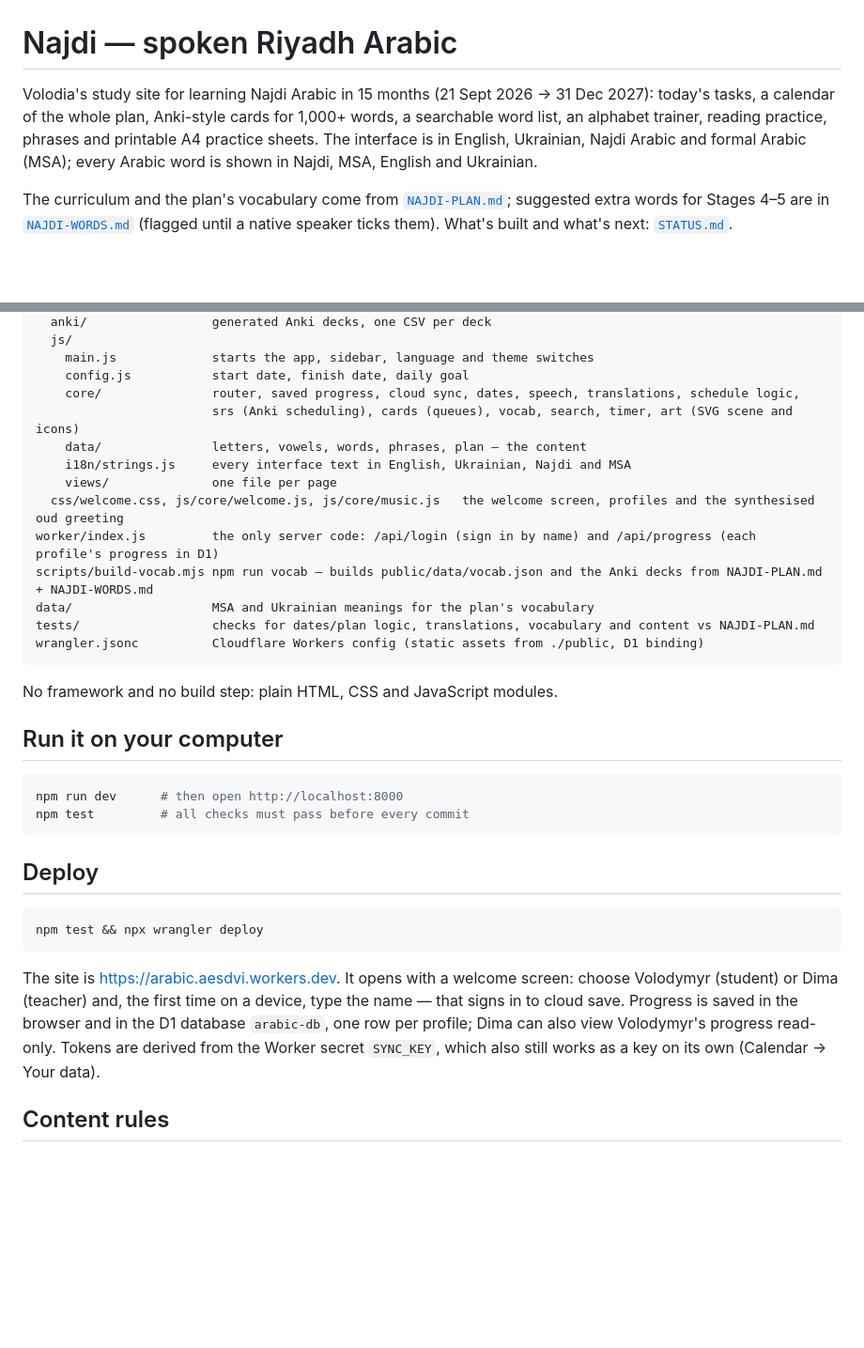
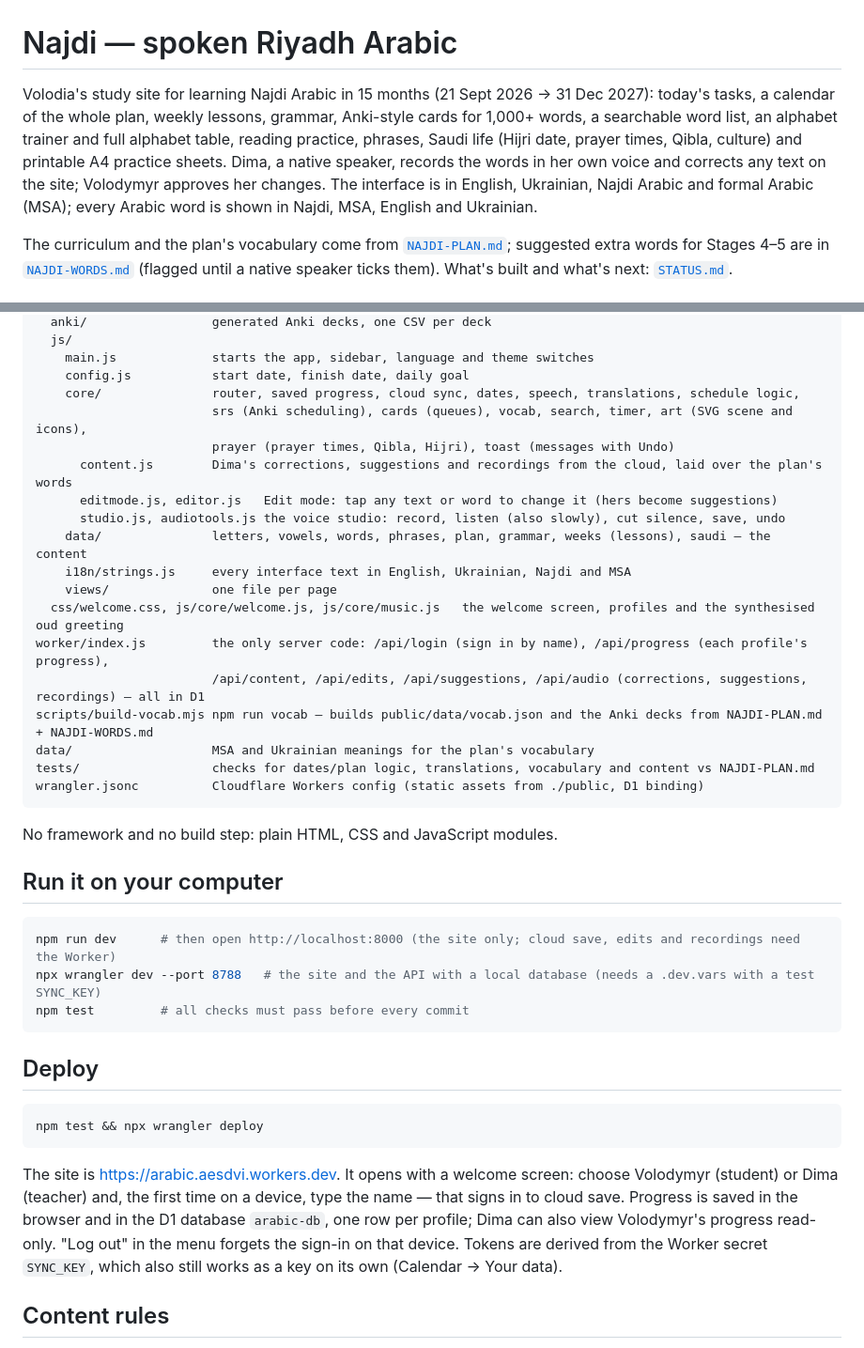
Before and after one commit to aesharu/arabic, a Markdown page: README.md, 2 parts joined by grey strips. Shown at 94% size. GitHub-like rendering; blank space fills up the shorter version.

Commit message:
README and CLAUDE.md: voice studio, edit mode, suggestions, log out, local API testing
Co-Authored-By: Claude Opus 5 <noreply@anthropic.com>

````diff
--- a/README.md
+++ b/README.md
@@ -1,6 +1,6 @@
 # Najdi — spoken Riyadh Arabic
 
-Volodia's study site for learning Najdi Arabic in 15 months (21 Sept 2026 → 31 Dec 2027): today's tasks, a calendar of the whole plan, Anki-style cards for 1,000+ words, a searchable word list, an alphabet trainer, reading practice, phrases and printable A4 practice sheets. The interface is in English, Ukrainian, Najdi Arabic and formal Arabic (MSA); every Arabic word is shown in Najdi, MSA, English and Ukrainian.
+Volodia's study site for learning Najdi Arabic in 15 months (21 Sept 2026 → 31 Dec 2027): today's tasks, a calendar of the whole plan, weekly lessons, grammar, Anki-style cards for 1,000+ words, a searchable word list, an alphabet trainer and full alphabet table, reading practice, phrases, Saudi life (Hijri date, prayer times, Qibla, culture) and printable A4 practice sheets. Dima, a native speaker, records the words in her own voice and corrects any text on the site; Volodymyr approves her changes. The interface is in English, Ukrainian, Najdi Arabic and formal Arabic (MSA); every Arabic word is shown in Najdi, MSA, English and Ukrainian.
 
 The curriculum and the plan's vocabulary come from [`NAJDI-PLAN.md`](NAJDI-PLAN.md); suggested extra words for Stages 4–5 are in [`NAJDI-WORDS.md`](NAJDI-WORDS.md) (flagged until a native speaker ticks them). What's built and what's next: [`STATUS.md`](STATUS.md).
 
@@ -18,12 +18,17 @@ public/                 the website — Cloudflare serves this folder as-is
     main.js             starts the app, sidebar, language and theme switches
     config.js           start date, finish date, daily goal
     core/               router, saved progress, cloud sync, dates, speech, translations, schedule logic,
-                        srs (Anki scheduling), cards (queues), vocab, search, timer, art (SVG scene and icons)
-    data/               letters, vowels, words, phrases, plan — the content
+                        srs (Anki scheduling), cards (queues), vocab, search, timer, art (SVG scene and icons),
+                        prayer (prayer times, Qibla, Hijri), toast (messages with Undo)
+      content.js        Dima's corrections, suggestions and recordings from the cloud, laid over the plan's words
+      editmode.js, editor.js   Edit mode: tap any text or word to change it (hers become suggestions)
+      studio.js, audiotools.js the voice studio: record, listen (also slowly), cut silence, save, undo
+    data/               letters, vowels, words, phrases, plan, grammar, weeks (lessons), saudi — the content
     i18n/strings.js     every interface text in English, Ukrainian, Najdi and MSA
     views/              one file per page
   css/welcome.css, js/core/welcome.js, js/core/music.js   the welcome screen, profiles and the synthesised oud greeting
-worker/index.js         the only server code: /api/login (sign in by name) and /api/progress (each profile's progress in D1)
+worker/index.js         the only server code: /api/login (sign in by name), /api/progress (each profile's progress),
+                        /api/content, /api/edits, /api/suggestions, /api/audio (corrections, suggestions, recordings) — all in D1
 scripts/build-vocab.mjs npm run vocab — builds public/data/vocab.json and the Anki decks from NAJDI-PLAN.md + NAJDI-WORDS.md
 data/                   MSA and Ukrainian meanings for the plan's vocabulary
 tests/                  checks for dates/plan logic, translations, vocabulary and content vs NAJDI-PLAN.md
@@ -35,7 +40,8 @@ No framework and no build step: plain HTML, CSS and JavaScript modules.
 ## Run it on your computer
 
 ```sh
-npm run dev      # then open http://localhost:8000
+npm run dev      # then open http://localhost:8000 (the site only; cloud save, edits and recordings need the Worker)
+npx wrangler dev --port 8788   # the site and the API with a local database (needs a .dev.vars with a test SYNC_KEY)
 npm test         # all checks must pass before every commit
 ```
 
@@ -45,7 +51,7 @@ npm test         # all checks must pass before every commit
 npm test && npx wrangler deploy
 ```
 
-The site is https://arabic.aesdvi.workers.dev. It opens with a welcome screen: choose Volodymyr (student) or Dima (teacher) and, the first time on a device, type the name — that signs in to cloud save. Progress is saved in the browser and in the D1 database `arabic-db`, one row per profile; Dima can also view Volodymyr's progress read-only. Tokens are derived from the Worker secret `SYNC_KEY`, which also still works as a key on its own (Calendar → Your data).
+The site is https://arabic.aesdvi.workers.dev. It opens with a welcome screen: choose Volodymyr (student) or Dima (teacher) and, the first time on a device, type the name — that signs in to cloud save. Progress is saved in the browser and in the D1 database `arabic-db`, one row per profile; Dima can also view Volodymyr's progress read-only. "Log out" in the menu forgets the sign-in on that device. Tokens are derived from the Worker secret `SYNC_KEY`, which also still works as a key on its own (Calendar → Your data).
 
 ## Content rules
 
````
Also changed, not shown: CLAUDE.md (+1 -1 lines).
